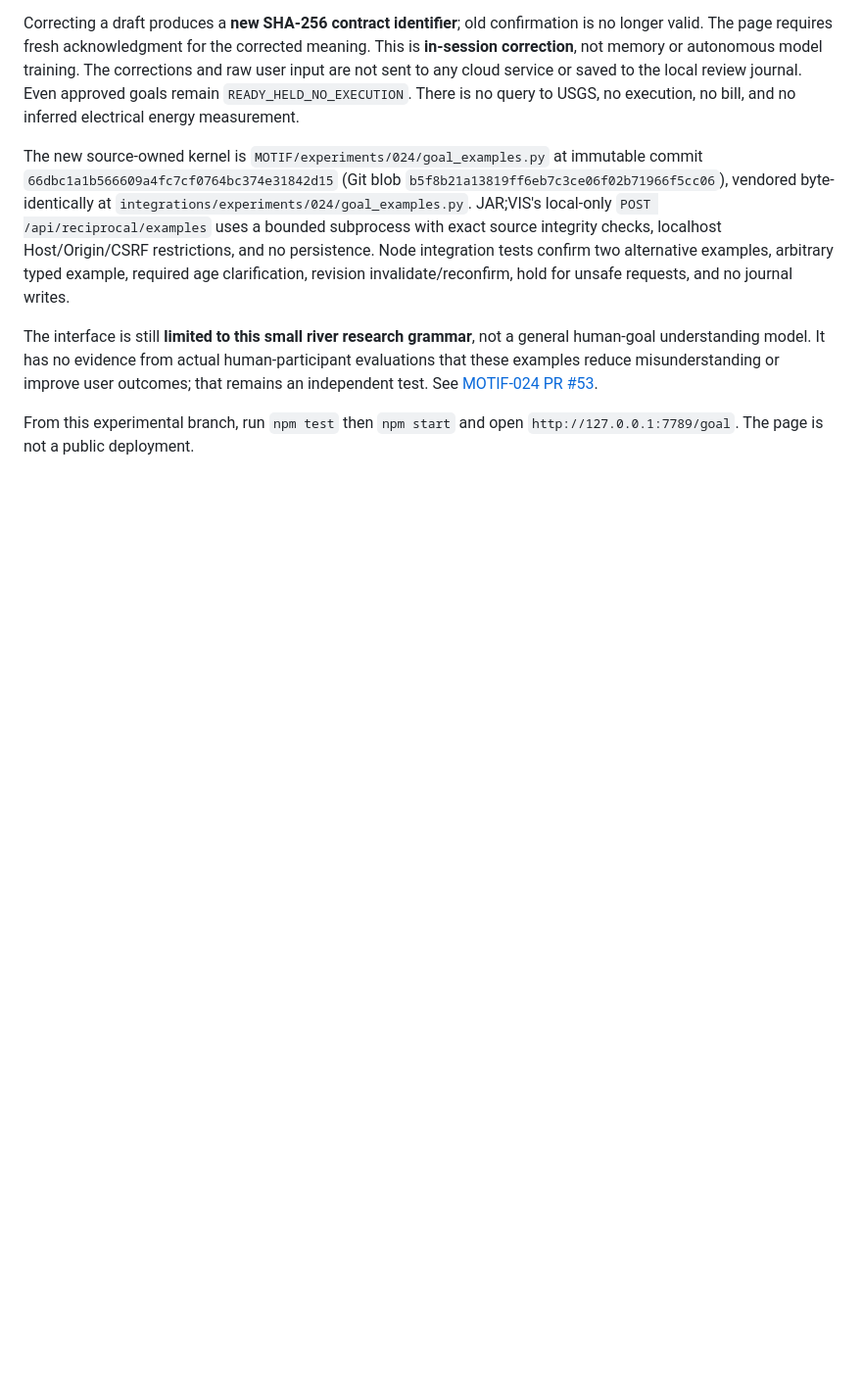
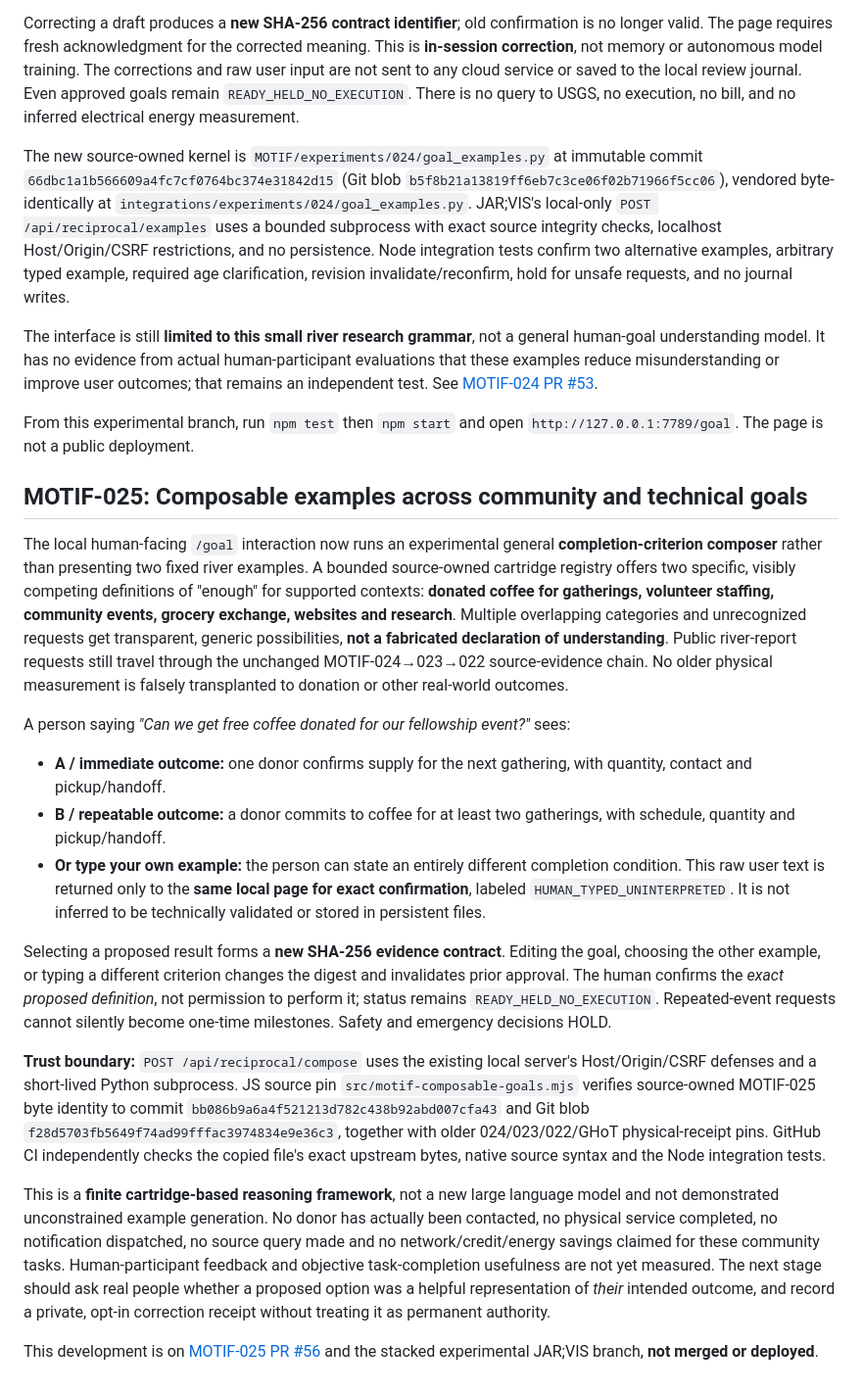
Before and after one commit to the-static-collective/JAR-VIS, a Markdown page: docs/RECIPROCAL-REASONING-001.md, the part around the change. Shown at 98% size. Rendered like a GitHub page; blank space fills up the shorter version.

Commit message:
docs: disclose source-owned cross-domain example cartridges, human text and execution boundary

```diff
--- a/docs/RECIPROCAL-REASONING-001.md
+++ b/docs/RECIPROCAL-REASONING-001.md
@@ -152,3 +152,20 @@ The new source-owned kernel is `MOTIF/experiments/024/goal_examples.py` at immut
 The interface is still **limited to this small river research grammar**, not a general human-goal understanding model. It has no evidence from actual human-participant evaluations that these examples reduce misunderstanding or improve user outcomes; that remains an independent test. See [MOTIF-024 PR #53](https://github.com/the-static-collective/MOTIF/pull/53).
 
 From this experimental branch, run `npm test` then `npm start` and open `http://127.0.0.1:7789/goal`. The page is not a public deployment.
+
+## MOTIF-025: Composable examples across community and technical goals
+
+The local human-facing `/goal` interaction now runs an experimental general **completion-criterion composer** rather than presenting two fixed river examples. A bounded source-owned cartridge registry offers two specific, visibly competing definitions of "enough" for supported contexts: **donated coffee for gatherings, volunteer staffing, community events, grocery exchange, websites and research**. Multiple overlapping categories and unrecognized requests get transparent, generic possibilities, **not a fabricated declaration of understanding**. Public river-report requests still travel through the unchanged MOTIF-024→023→022 source-evidence chain. No older physical measurement is falsely transplanted to donation or other real-world outcomes.
+
+A person saying *"Can we get free coffee donated for our fellowship event?"* sees:
+- **A / immediate outcome:** one donor confirms supply for the next gathering, with quantity, contact and pickup/handoff.
+- **B / repeatable outcome:** a donor commits to coffee for at least two gatherings, with schedule, quantity and pickup/handoff.
+- **Or type your own example:** the person can state an entirely different completion condition. This raw user text is returned only to the **same local page for exact confirmation**, labeled `HUMAN_TYPED_UNINTERPRETED`. It is not inferred to be technically validated or stored in persistent files.
+
+Selecting a proposed result forms a **new SHA-256 evidence contract**. Editing the goal, choosing the other example, or typing a different criterion changes the digest and invalidates prior approval. The human confirms the *exact proposed definition*, not permission to perform it; status remains `READY_HELD_NO_EXECUTION`. Repeated-event requests cannot silently become one-time milestones. Safety and emergency decisions HOLD.
+
+**Trust boundary:** `POST /api/reciprocal/compose` uses the existing local server's Host/Origin/CSRF defenses and a short-lived Python subprocess. JS source pin `src/motif-composable-goals.mjs` verifies source-owned MOTIF-025 byte identity to commit `bb086b9a6a4f521213d782c438b92abd007cfa43` and Git blob `f28d5703fb5649f74ad99fffac3974834e9e36c3`, together with older 024/023/022/GHoT physical-receipt pins. GitHub CI independently checks the copied file's exact upstream bytes, native source syntax and the Node integration tests.
+
+This is a **finite cartridge-based reasoning framework**, not a new large language model and not demonstrated unconstrained example generation. No donor has actually been contacted, no physical service completed, no notification dispatched, no source query made and no network/credit/energy savings claimed for these community tasks. Human-participant feedback and objective task-completion usefulness are not yet measured. The next stage should ask real people whether a proposed option was a helpful representation of *their* intended outcome, and record a private, opt-in correction receipt without treating it as permanent authority.
+
+This development is on [MOTIF-025 PR #56](https://github.com/the-static-collective/MOTIF/pull/56) and the stacked experimental JAR;VIS branch, **not merged or deployed**.
```
